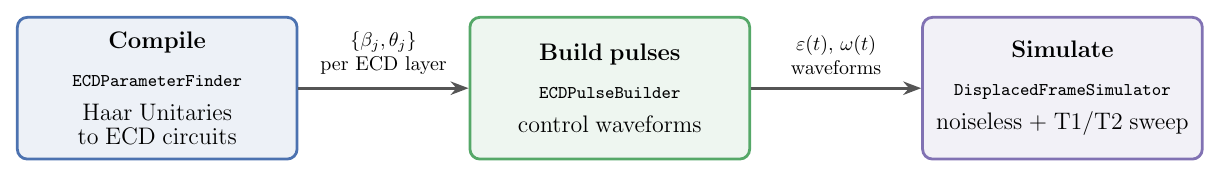
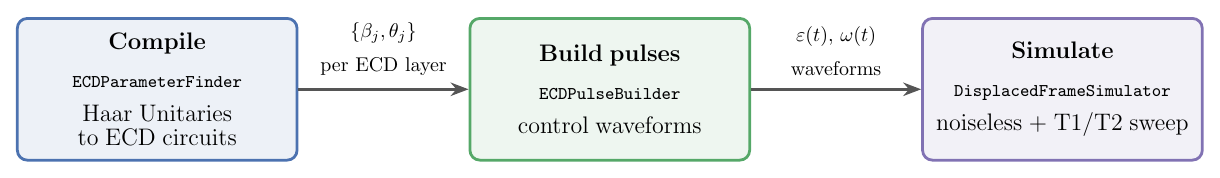
Before and after one commit to unitaryfoundation/metriq-qudits, a LaTeX figure (docs/pipeline_flow.tex): the whole page. Compiled offline with pdfLaTeX.

Commit message:
figure cleanup (better placement)

```diff
--- a/docs/pipeline_flow.tex
+++ b/docs/pipeline_flow.tex
@@ -32,9 +32,9 @@
     {\large\textbf{Simulate}\\[5pt]{\ttfamily\small DisplacedFrameSimulator}\\[5pt]noiseless + T1/T2 sweep};
 
 \draw[arrow] (comp) -- (pulse)
-    node[elbl] {$\{\beta_j,\theta_j\}$\\per ECD layer};
+    node[elbl] {$\{\beta_j,\theta_j\}$\\[5pt]per ECD layer};
 \draw[arrow] (pulse) -- (sim)
-    node[elbl] {$\varepsilon(t),\,\omega(t)$\\waveforms};
+    node[elbl] {$\varepsilon(t),\,\omega(t)$\\[5pt]waveforms};
 
 \end{tikzpicture}
 \end{document}
```
Also changed, not shown: README.md, docs/pipeline_flow.pdf, docs/pipeline_flow.svg.
